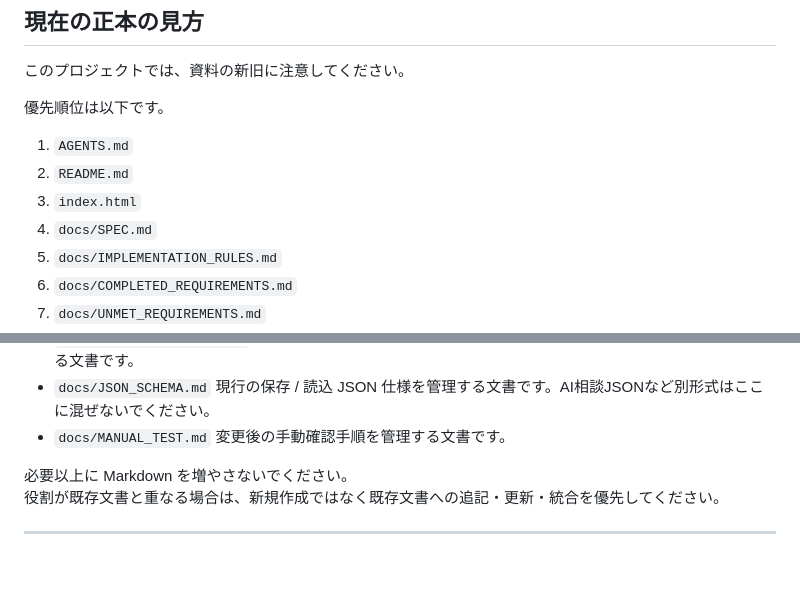
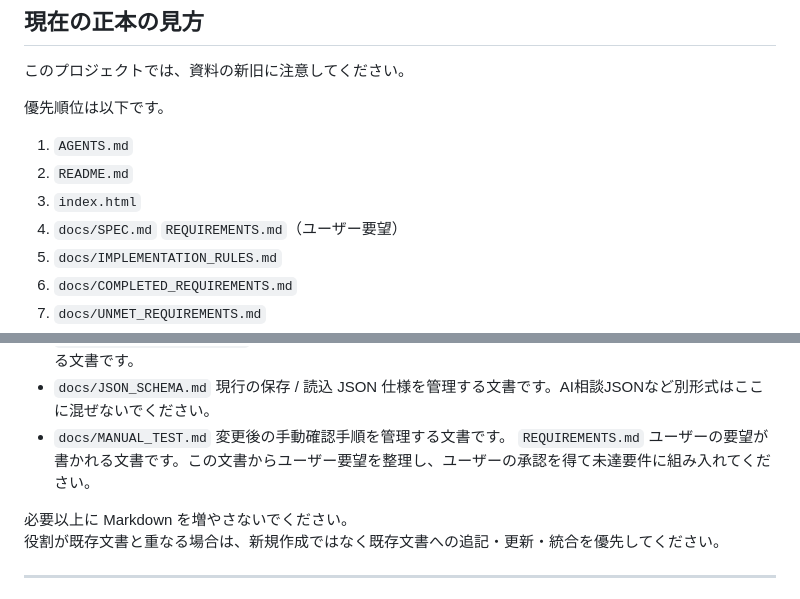
Before and after one commit to 202510-aw-yamaki/Entity-Relationship, a Markdown page: AGENTS.md, 2 parts joined by grey strips. Drawn GitHub-style; blank space fills up the shorter version.

Commit message:
ユーザー要望を追加

```diff
--- a/AGENTS.md
+++ b/AGENTS.md
@@ -85,6 +85,7 @@ UI 文言、エラーメッセージ、補助文は専門用語を避け、や
 2. `README.md`
 3. `index.html`
 4. `docs/SPEC.md`
+`REQUIREMENTS.md`（ユーザー要望）
 5. `docs/IMPLEMENTATION_RULES.md`
 6. `docs/COMPLETED_REQUIREMENTS.md`
 7. `docs/UNMET_REQUIREMENTS.md`
@@ -128,6 +129,8 @@ UI 文言、エラーメッセージ、補助文は専門用語を避け、や
   現行の保存 / 読込 JSON 仕様を管理する文書です。AI相談JSONなど別形式はここに混ぜないでください。
 - `docs/MANUAL_TEST.md`
   変更後の手動確認手順を管理する文書です。
+  `REQUIREMENTS.md`
+  ユーザーの要望が書かれる文書です。この文書からユーザー要望を整理し、ユーザーの承認を得て未達要件に組み入れてください。
 
 必要以上に Markdown を増やさないでください。
 役割が既存文書と重なる場合は、新規作成ではなく既存文書への追記・更新・統合を優先してください。
```
Also changed, not shown: REQUIREMENTS.md (added, +26 -0 lines).
